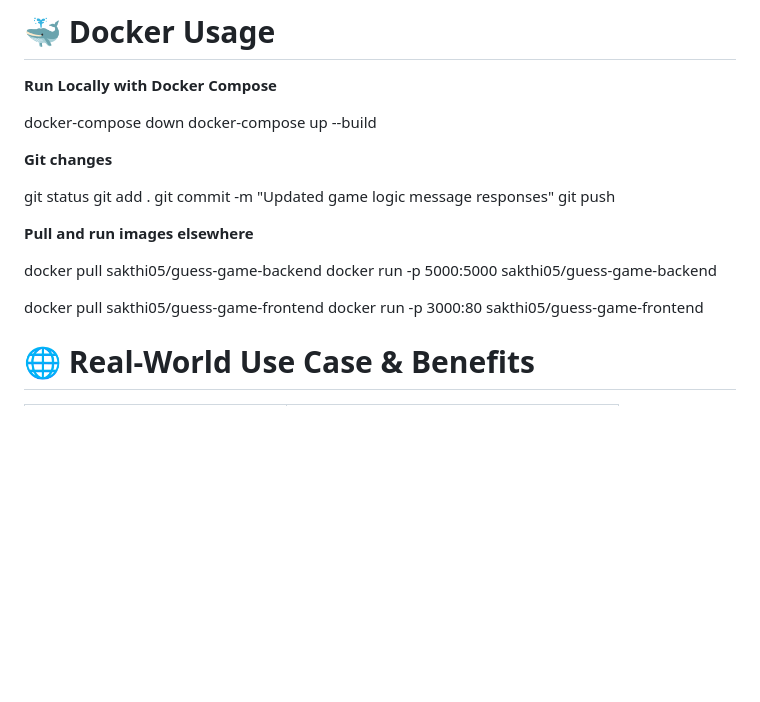
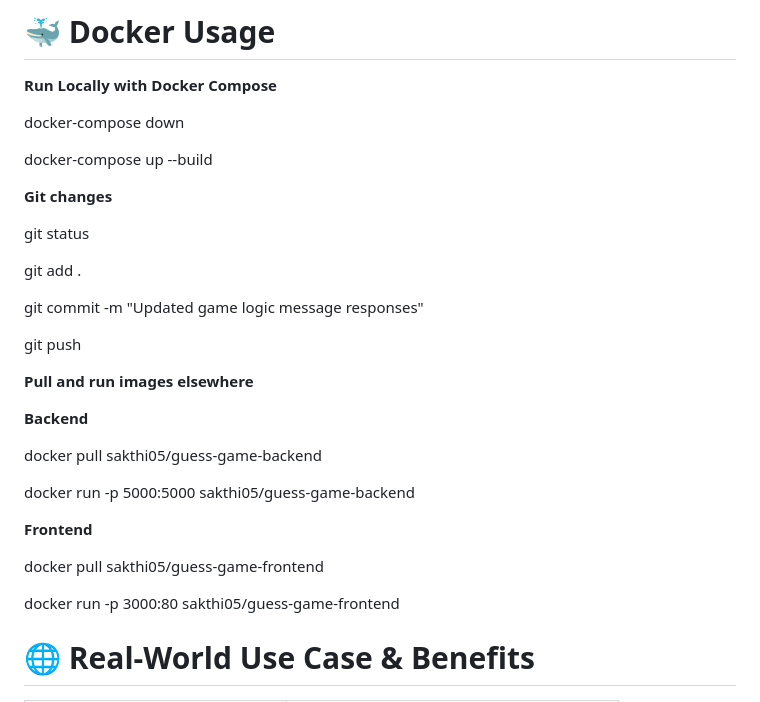
Before and after one commit to Sakthi1205/CICD, a Markdown page: README.md, the part around the change. GitHub-like rendering; blank space fills up the shorter version.

```diff
--- a/README.md
+++ b/README.md
@@ -84,21 +84,32 @@ SSH and redeploy on production server
 **Run Locally with Docker Compose**
 
 docker-compose down
+
 docker-compose up --build
 
 **Git changes**
 
 git status
+
 git add .
+
 git commit -m "Updated game logic message responses"
+
 git push
+
 
 **Pull and run images elsewhere**
 
+**Backend**
+
 docker pull sakthi05/guess-game-backend
+
 docker run -p 5000:5000 sakthi05/guess-game-backend
 
+**Frontend**
+
 docker pull sakthi05/guess-game-frontend
+
 docker run -p 3000:80 sakthi05/guess-game-frontend
 
 
```
